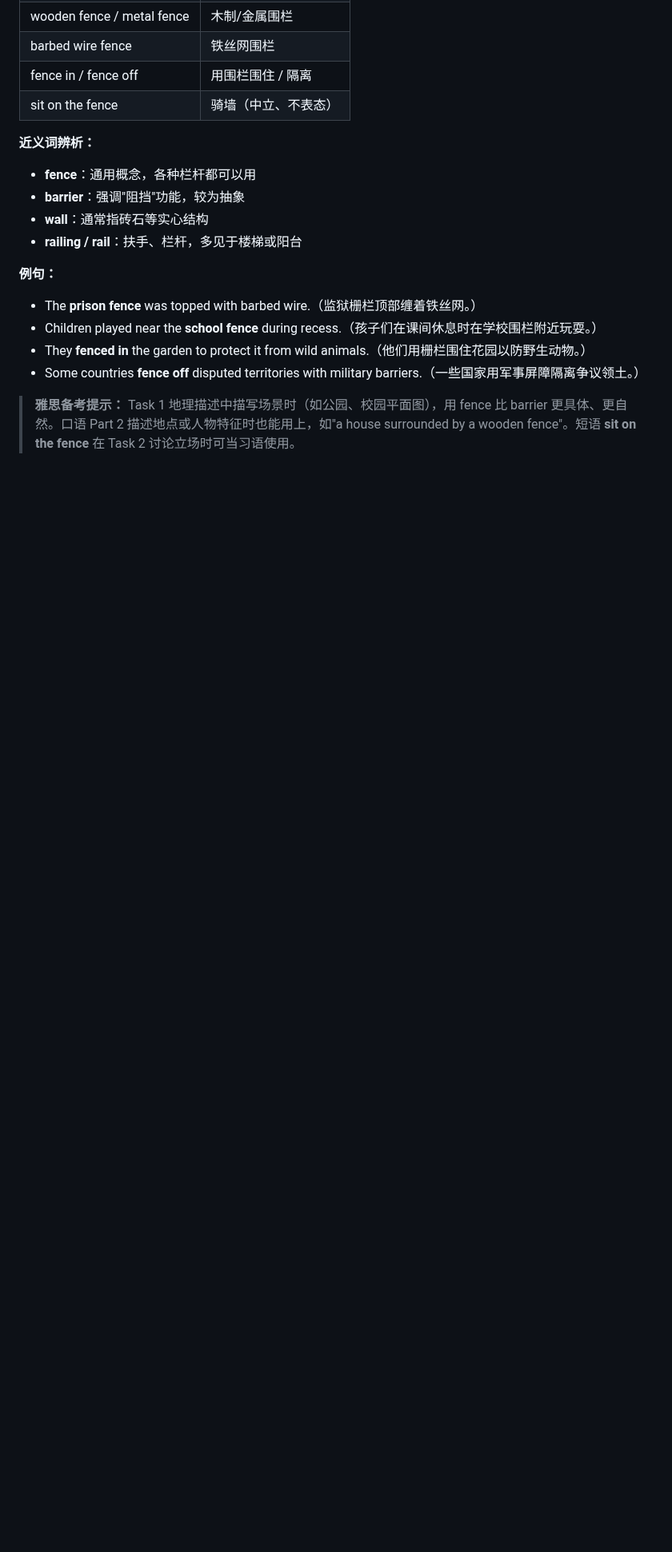
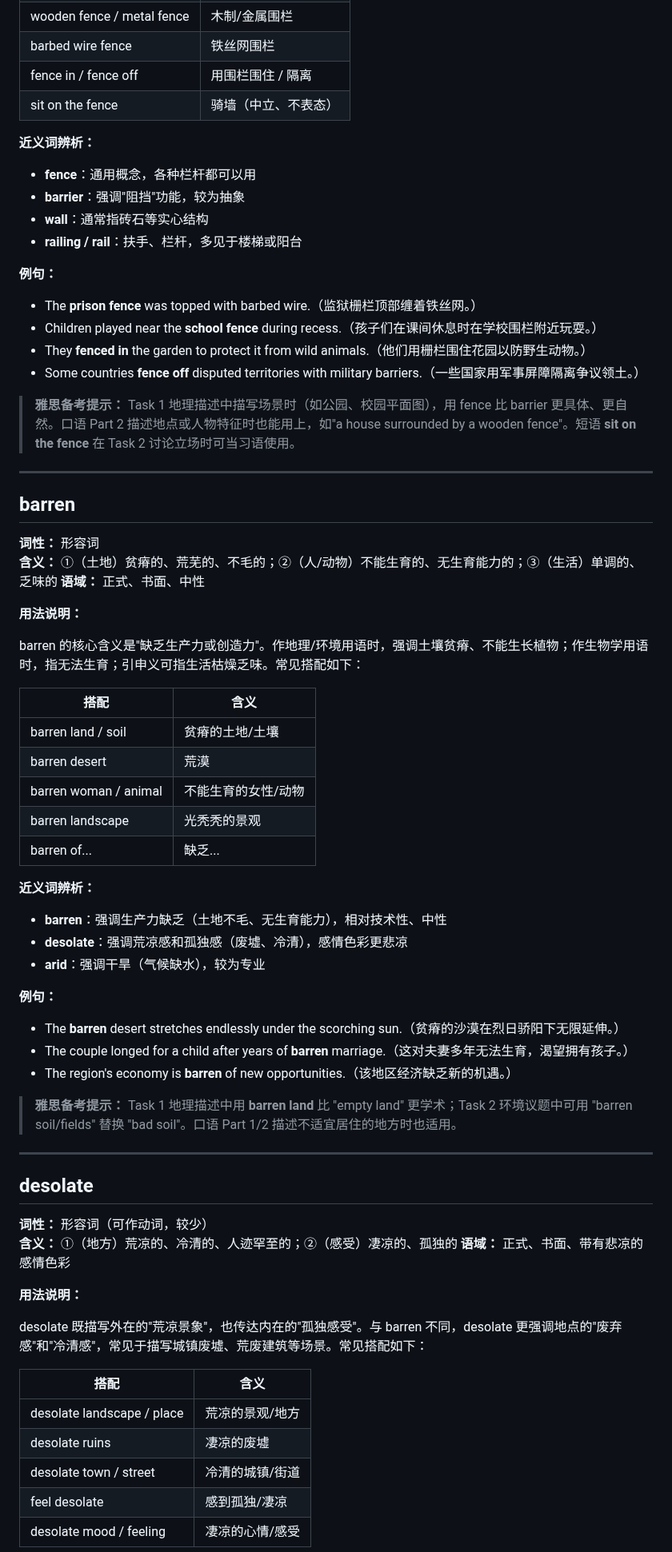
Before and after one commit to superlls/IELTS-Preparing, a Markdown page: 生词本.md, the part around one of its changes. Shown at 80% size. GitHub-like rendering; blank space fills up the shorter version.

Commit message:
update: 生词本更新 2026-04-07 09:39

```diff
--- a/生词本.md
+++ b/生词本.md
@@ -192,3 +192,53 @@ fence 的基础义是"围墙或栏杆"，可指学校、监狱、住宅周围的
 
 > **雅思备考提示：** Task 1 地理描述中描写场景时（如公园、校园平面图），用 fence 比 barrier 更具体、更自然。口语 Part 2 描述地点或人物特征时也能用上，如"a house surrounded by a wooden fence"。短语 **sit on the fence** 在 Task 2 讨论立场时可当习语使用。
 
+---
+
+## barren
+**词性：** 形容词
+**含义：** ①（土地）贫瘠的、荒芜的、不毛的；②（人/动物）不能生育的、无生育能力的；③（生活）单调的、乏味的
+**语域：** 正式、书面、中性
+
+**用法说明：**
+
+barren 的核心含义是"缺乏生产力或创造力"。作地理/环境用语时，强调土壤贫瘠、不能生长植物；作生物学用语时，指无法生育；引申义可指生活枯燥乏味。常见搭配如下：
+
+| 搭配 | 含义 |
+|---|---|
+| barren land / soil | 贫瘠的土地/土壤 |
+| barren desert | 荒漠 |
+| barren woman / animal | 不能生育的女性/动物 |
+| barren landscape | 光秃秃的景观 |
+| barren of... | 缺乏... |
+
+**近义词辨析：**
+- **barren**：强调生产力缺乏（土地不毛、无生育能力），相对技术性、中性
+- **desolate**：强调荒凉感和孤独感（废墟、冷清），感情色彩更悲凉
+- **arid**：强调干旱（气候缺水），较为专业
+
+**例句：**
+- The **barren** desert stretches endlessly under the scorching sun.（贫瘠的沙漠在烈日骄阳下无限延伸。）
+- The couple longed for a child after years of **barren** marriage.（这对夫妻多年无法生育，渴望拥有孩子。）
+- The region's economy is **barren** of new opportunities.（该地区经济缺乏新的机遇。）
+
+> **雅思备考提示：** Task 1 地理描述中用 **barren land** 比 "empty land" 更学术；Task 2 环境议题中可用 "barren soil/fields" 替换 "bad soil"。口语 Part 1/2 描述不适宜居住的地方时也适用。
+
+---
+
+## desolate
+**词性：** 形容词（可作动词，较少）
+**含义：** ①（地方）荒凉的、冷清的、人迹罕至的；②（感受）凄凉的、孤独的
+**语域：** 正式、书面、带有悲凉的感情色彩
+
+**用法说明：**
+
+desolate 既描写外在的"荒凉景象"，也传达内在的"孤独感受"。与 barren 不同，desolate 更强调地点的"废弃感"和"冷清感"，常见于描写城镇废墟、荒废建筑等场景。常见搭配如下：
+
+| 搭配 | 含义 |
+|---|---|
+| desolate landscape / place | 荒凉的景观/地方 |
+| desolate ruins | 凄凉的废墟 |
+| desolate town / street | 冷清的城镇/街道 |
+| feel desolate | 感到孤独/凄凉 |
+| desolate mood / feeling | 凄凉的心情/感受 |
+
```
Also changed, not shown: other parts of 生词本.md (+11 -0 lines).
